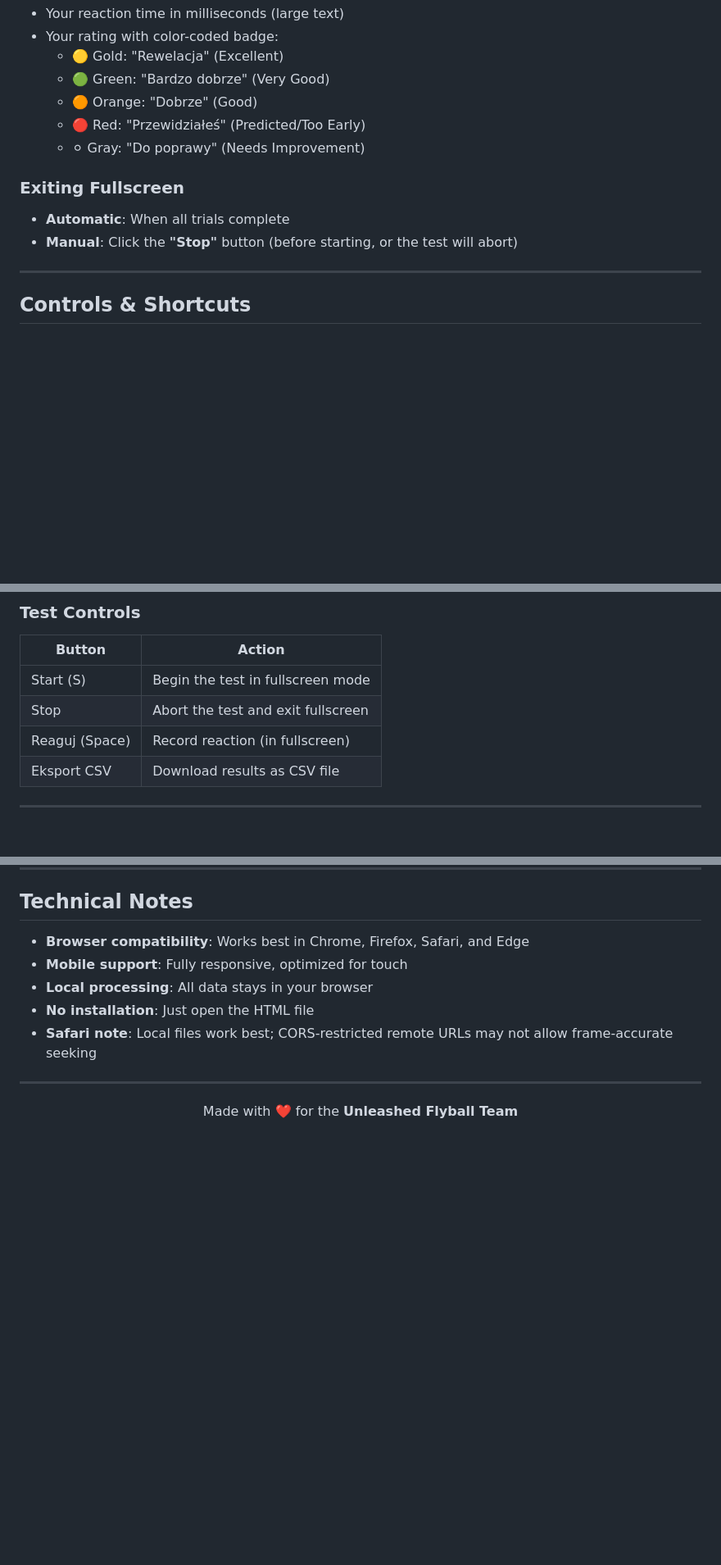
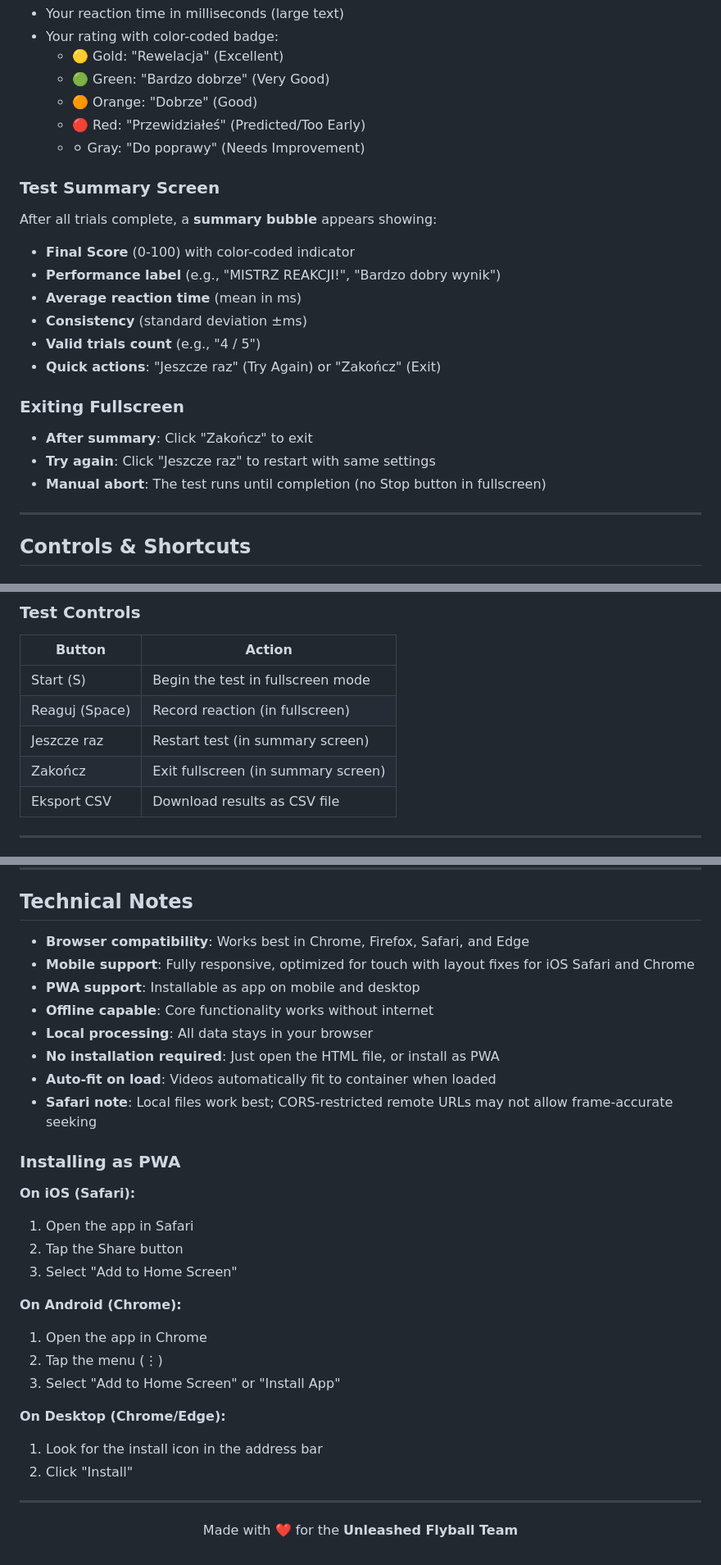
Before and after one commit to Hemelion/flyball-reaction-tester, a Markdown page: README.md, 3 parts joined by grey strips. Shown at 82% size. Rendered like a GitHub page; blank space fills up the shorter version.

```diff
--- a/README.md
+++ b/README.md
@@ -208,9 +217,19 @@ A **result bubble** appears in the center showing:
   - 🔴 Red: "Przewidziałeś" (Predicted/Too Early)
   - ⚪ Gray: "Do poprawy" (Needs Improvement)
 
+### Test Summary Screen
+After all trials complete, a **summary bubble** appears showing:
+- **Final Score** (0-100) with color-coded indicator
+- **Performance label** (e.g., "MISTRZ REAKCJI!", "Bardzo dobry wynik")
+- **Average reaction time** (mean in ms)
+- **Consistency** (standard deviation ±ms)
+- **Valid trials count** (e.g., "4 / 5")
+- **Quick actions**: "Jeszcze raz" (Try Again) or "Zakończ" (Exit)
+
 ### Exiting Fullscreen
-- **Automatic**: When all trials complete
-- **Manual**: Click the **"Stop"** button (before starting, or the test will abort)
+- **After summary**: Click "Zakończ" to exit
+- **Try again**: Click "Jeszcze raz" to restart with same settings
+- **Manual abort**: The test runs until completion (no Stop button in fullscreen)
 
 ---
 
@@ -239,8 +258,9 @@ A **result bubble** appears in the center showing:
 | Button | Action |
 |--------|--------|
 | Start (S) | Begin the test in fullscreen mode |
-| Stop | Abort the test and exit fullscreen |
 | Reaguj (Space) | Record reaction (in fullscreen) |
+| Jeszcze raz | Restart test (in summary screen) |
+| Zakończ | Exit fullscreen (in summary screen) |
 | Eksport CSV | Download results as CSV file |
 
 ---
@@ -261,10 +281,29 @@ A **result bubble** appears in the center showing:
 ## Technical Notes
 
 - **Browser compatibility**: Works best in Chrome, Firefox, Safari, and Edge
-- **Mobile support**: Fully responsive, optimized for touch
+- **Mobile support**: Fully responsive, optimized for touch with layout fixes for iOS Safari and Chrome
+- **PWA support**: Installable as app on mobile and desktop
+- **Offline capable**: Core functionality works without internet
 - **Local processing**: All data stays in your browser
-- **No installation**: Just open the HTML file
+- **No installation required**: Just open the HTML file, or install as PWA
+- **Auto-fit on load**: Videos automatically fit to container when loaded
 - **Safari note**: Local files work best; CORS-restricted remote URLs may not allow frame-accurate seeking
+
+### Installing as PWA
+
+**On iOS (Safari):**
+1. Open the app in Safari
+2. Tap the Share button
+3. Select "Add to Home Screen"
+
+**On Android (Chrome):**
+1. Open the app in Chrome
+2. Tap the menu (⋮)
+3. Select "Add to Home Screen" or "Install App"
+
+**On Desktop (Chrome/Edge):**
+1. Look for the install icon in the address bar
+2. Click "Install"
 
 ---
 
```
Also changed, not shown: other parts of README.md (+10 -1 lines).
